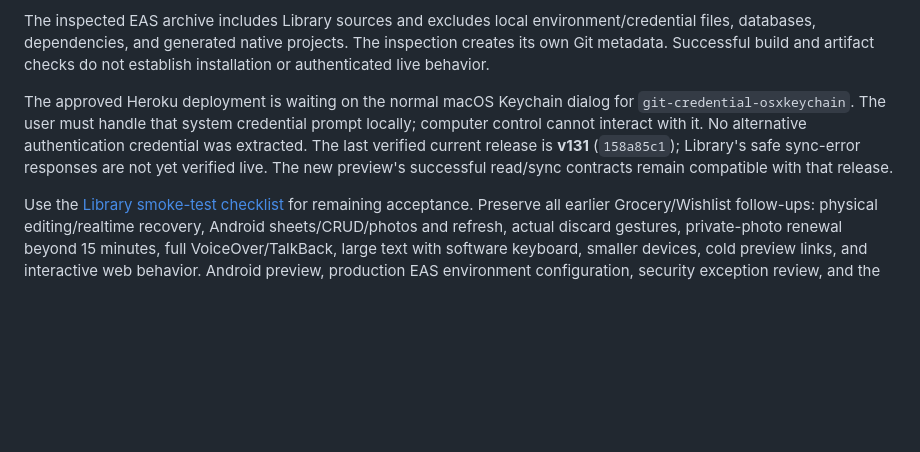
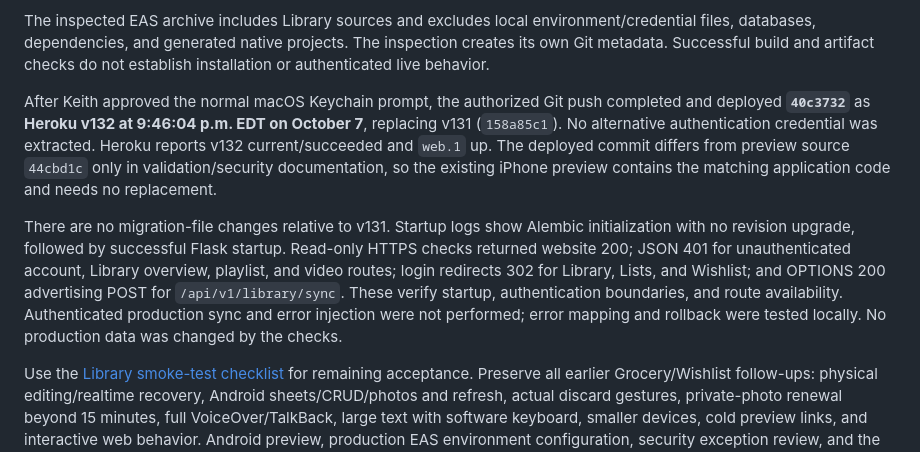
Before and after one commit to Kriordan/personal_portfolio, a Markdown page: docs/mobile-ui-validation.md, the part around the change. GitHub-like rendering; blank space fills up the shorter version.

Commit message:
Record successful Library backend deployment

```diff
--- a/docs/mobile-ui-validation.md
+++ b/docs/mobile-ui-validation.md
@@ -304,7 +304,9 @@ The [Library iPhone preview](https://expo.dev/accounts/kriordan/projects/persona
 
 The inspected EAS archive includes Library sources and excludes local environment/credential files, databases, dependencies, and generated native projects. The inspection creates its own Git metadata. Successful build and artifact checks do not establish installation or authenticated live behavior.
 
-The approved Heroku deployment is waiting on the normal macOS Keychain dialog for `git-credential-osxkeychain`. The user must handle that system credential prompt locally; computer control cannot interact with it. No alternative authentication credential was extracted. The last verified current release is **v131** (`158a85c1`); Library's safe sync-error responses are not yet verified live. The new preview's successful read/sync contracts remain compatible with that release.
+After Keith approved the normal macOS Keychain prompt, the authorized Git push completed and deployed **`40c3732`** as **Heroku v132 at 9:46:04 p.m. EDT on October 7**, replacing v131 (`158a85c1`). No alternative authentication credential was extracted. Heroku reports v132 current/succeeded and `web.1` up. The deployed commit differs from preview source `44cbd1c` only in validation/security documentation, so the existing iPhone preview contains the matching application code and needs no replacement.
+
+There are no migration-file changes relative to v131. Startup logs show Alembic initialization with no revision upgrade, followed by successful Flask startup. Read-only HTTPS checks returned website 200; JSON 401 for unauthenticated account, Library overview, playlist, and video routes; login redirects 302 for Library, Lists, and Wishlist; and OPTIONS 200 advertising POST for `/api/v1/library/sync`. These verify startup, authentication boundaries, and route availability. Authenticated production sync and error injection were not performed; error mapping and rollback were tested locally. No production data was changed by the checks.
 
 Use the [Library smoke-test checklist](library-smoke-test.md) for remaining acceptance. Preserve all earlier Grocery/Wishlist follow-ups: physical editing/realtime recovery, Android sheets/CRUD/photos and refresh, actual discard gestures, private-photo renewal beyond 15 minutes, full VoiceOver/TalkBack, large text with software keyboard, smaller devices, cold preview links, and interactive web behavior. Android preview, production EAS environment configuration, security exception review, and the separate credential-consumer inventory before administrator-key retirement remain open. Wishlist v131's successful storage probe and Keith's preview acceptance are retained without implying unitemized device checks passed.
 
```
Also changed, not shown: docs/library-smoke-test.md (+1 -1 lines).
